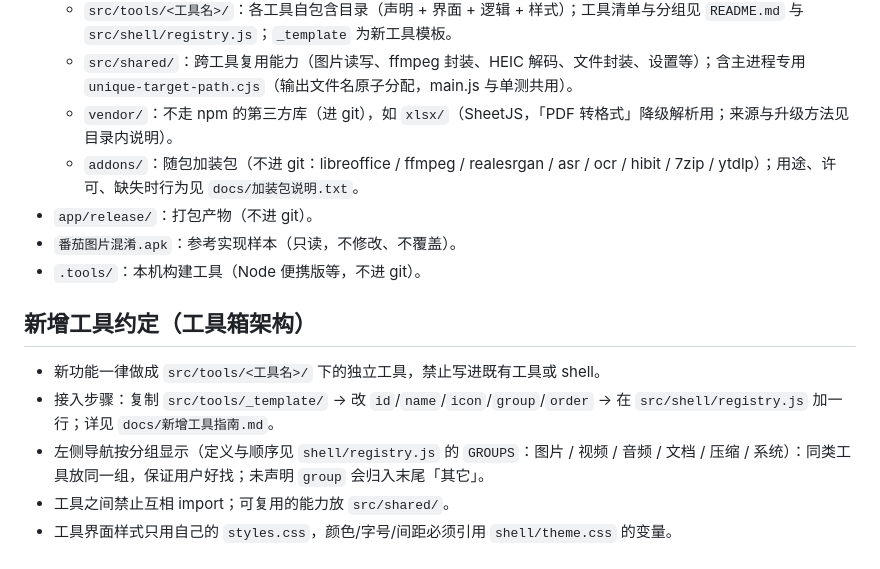
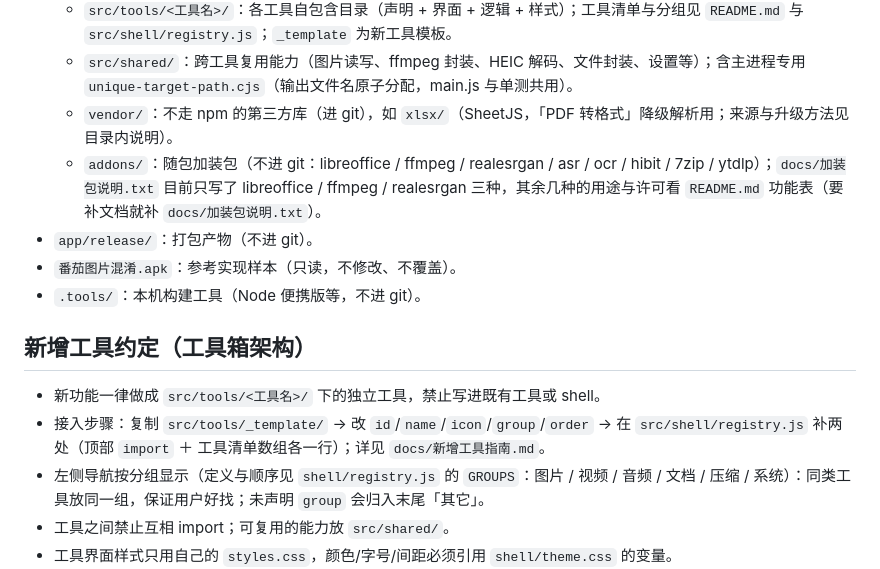
Before and after one commit to 3450892121/tomato-desktop, a Markdown page: AGENTS.md, the part around the change. Drawn GitHub-style.

Commit message:
docs: 规则文件体检——修死引用与失真数字，去掉与别处矛盾的旧句

```diff
--- a/AGENTS.md
+++ b/AGENTS.md
@@ -16,14 +16,14 @@
   - `src/tools/<工具名>/`：各工具自包含目录（声明 + 界面 + 逻辑 + 样式）；工具清单与分组见 `README.md` 与 `src/shell/registry.js`；`_template` 为新工具模板。
   - `src/shared/`：跨工具复用能力（图片读写、ffmpeg 封装、HEIC 解码、文件封装、设置等）；含主进程专用 `unique-target-path.cjs`（输出文件名原子分配，main.js 与单测共用）。
   - `vendor/`：不走 npm 的第三方库（进 git），如 `xlsx/`（SheetJS，「PDF 转格式」降级解析用；来源与升级方法见目录内说明）。
-  - `addons/`：随包加装包（不进 git：libreoffice / ffmpeg / realesrgan / asr / ocr / hibit / 7zip / ytdlp）；用途、许可、缺失时行为见 `docs/加装包说明.txt`。
+  - `addons/`：随包加装包（不进 git：libreoffice / ffmpeg / realesrgan / asr / ocr / hibit / 7zip / ytdlp）；`docs/加装包说明.txt` 目前只写了 libreoffice / ffmpeg / realesrgan 三种，其余几种的用途与许可看 `README.md` 功能表（要补文档就补 `docs/加装包说明.txt`）。
 - `app/release/`：打包产物（不进 git）。
 - `番茄图片混淆.apk`：参考实现样本（只读，不修改、不覆盖）。
 - `.tools/`：本机构建工具（Node 便携版等，不进 git）。
 
 ## 新增工具约定（工具箱架构）
 - 新功能一律做成 `src/tools/<工具名>/` 下的独立工具，禁止写进既有工具或 shell。
-- 接入步骤：复制 `src/tools/_template/` → 改 `id`/`name`/`icon`/`group`/`order` → 在 `src/shell/registry.js` 加一行；详见 `docs/新增工具指南.md`。
+- 接入步骤：复制 `src/tools/_template/` → 改 `id`/`name`/`icon`/`group`/`order` → 在 `src/shell/registry.js` 补两处（顶部 `import` ＋ 工具清单数组各一行）；详见 `docs/新增工具指南.md`。
 - 左侧导航按分组显示（定义与顺序见 `shell/registry.js` 的 `GROUPS`：图片 / 视频 / 音频 / 文档 / 压缩 / 系统）：同类工具放同一组，保证用户好找；未声明 `group` 会归入末尾「其它」。
 - 工具之间禁止互相 import；可复用的能力放 `src/shared/`。
 - 工具界面样式只用自己的 `styles.css`，颜色/字号/间距必须引用 `shell/theme.css` 的变量。
```
